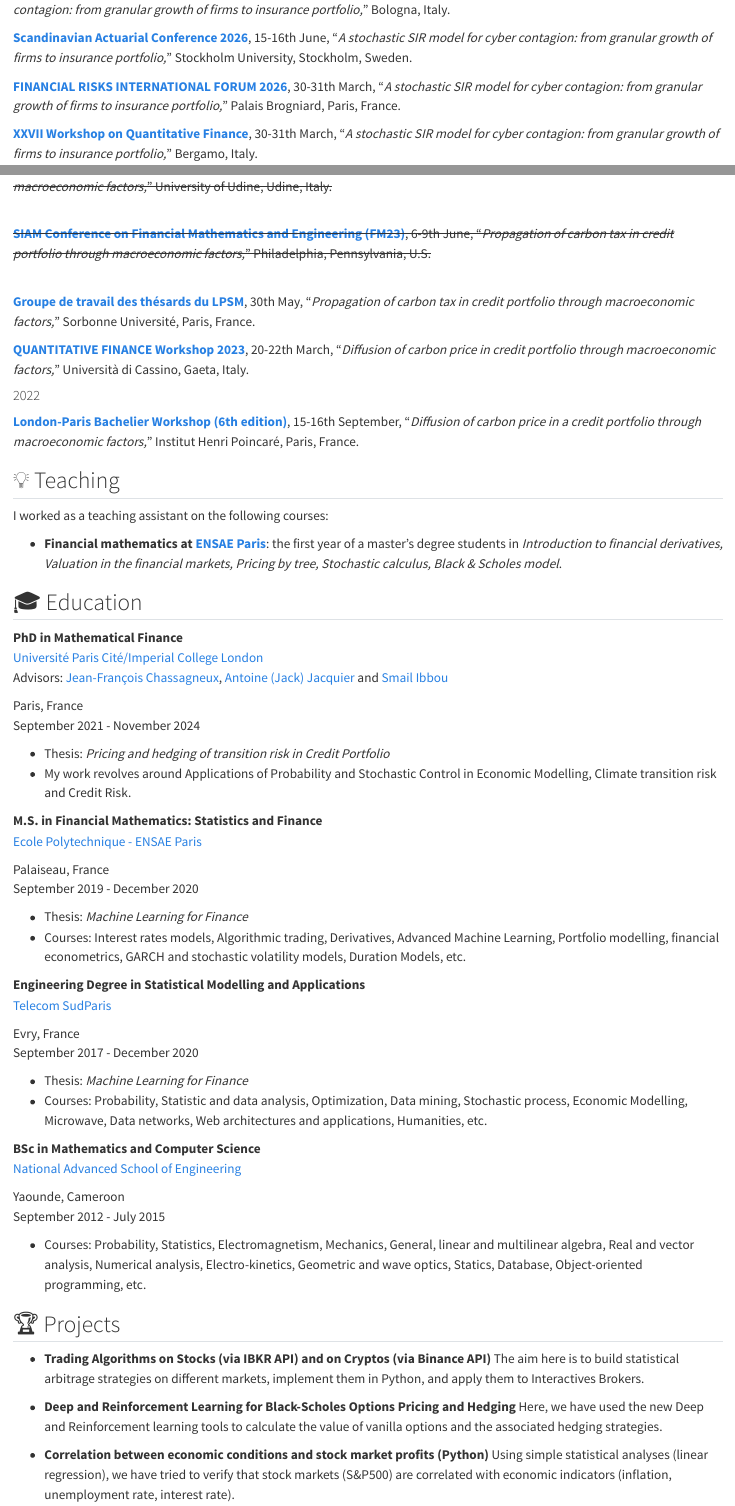
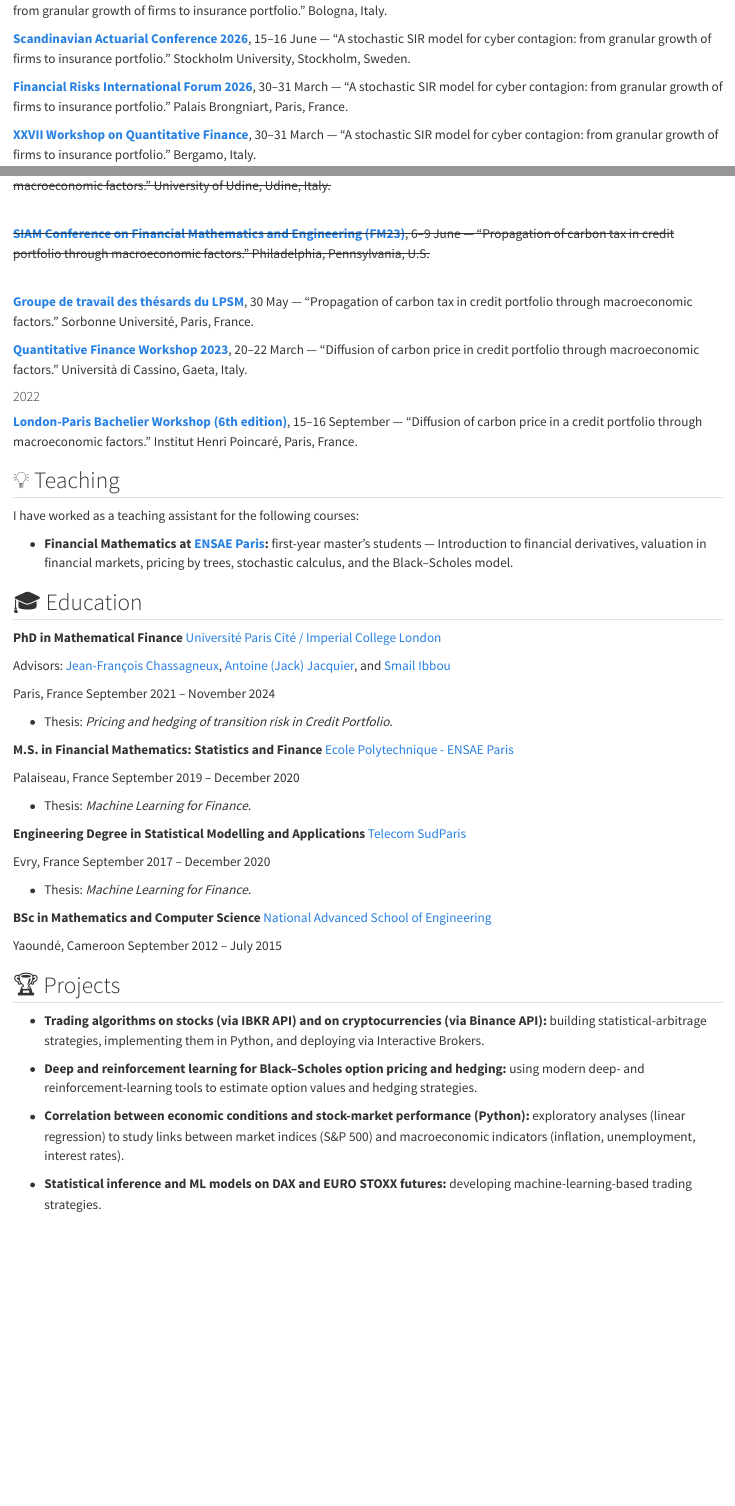
Before and after one commit to liomaix/liomaix.github.io, a Quarto document (index.qmd): the page in a window 1100 px wide, from 2000 px down before the commit and from 1990 px down after it, so that both start at the same text, and a second part further down, joined at a grey line. Rendered offline with R 4.5, knitr and Pandoc in place of Quarto, with nearby package versions.

Commit message:
7th European Actuarial Journal Conference

```diff
--- a/index.qmd
+++ b/index.qmd
@@ -54,9 +51,11 @@ I am Lionel Sopgoui. I am currently Postdoctoral researcher in Mathematical and
 
-[**Scandinavian Actuarial Conference 2026**](https://sites.google.com/view/sac2026/), 15-16th June, "*A stochastic SIR model for cyber contagion: from granular growth of firms to insurance portfolio,*" Stockholm University, Stockholm, Sweden.
+[**XIII Bachelier World Congress of the Bachelier Finance Society**](https://eventi.unibo.it/bachelier), 29 June–3 July — "A stochastic SIR model for cyber contagion: from granular growth of firms to insurance portfolio." Bologna, Italy.
 
-[**FINANCIAL RISKS INTERNATIONAL FORUM 2026**](https://www.risks-forum.org/), 30-31th March, "*A stochastic SIR model for cyber contagion: from granular growth of firms to insurance portfolio,*" Palais Brogniard, Paris, France.
+[**Scandinavian Actuarial Conference 2026**](https://sites.google.com/view/sac2026/), 15–16 June — "A stochastic SIR model for cyber contagion: from granular growth of firms to insurance portfolio." Stockholm University, Stockholm, Sweden.
 
-[**XXVII Workshop on Quantitative Finance**](https://qfw2026.unibg.it/), 30-31th March, "*A stochastic SIR model for cyber contagion: from granular growth of firms to insurance portfolio,*" Bergamo, Italy.
+[**Financial Risks International Forum 2026**](https://www.risks-forum.org/), 30–31 March — "A stochastic SIR model for cyber contagion: from granular growth of firms to insurance portfolio." Palais Brongniart, Paris, France.
+
+[**XXVII Workshop on Quantitative Finance**](https://qfw2026.unibg.it/), 30–31 March — "A stochastic SIR model for cyber contagion: from granular growth of firms to insurance portfolio." Bergamo, Italy.
 
 #### 2025
 
@@ -94,97 +93,93 @@ I am Lionel Sopgoui. I am currently Postdoctoral researcher in Mathematical and
 
-<del>[**MathRisk Conference on Numerical Methods in Finance**](https://mathrisk2023.sciencesconf.org/), 14-16th June, "*Propagation of carbon tax in credit portfolio through macroeconomic factors,*" University of Udine, Udine, Italy.</del>
+<del>[**MathRisk Conference on Numerical Methods in Finance**](https://mathrisk2023.sciencesconf.org/), 14–16 June — "Propagation of carbon tax in credit portfolio through macroeconomic factors." University of Udine, Udine, Italy.</del>
 
 <br>
 
-<del>[**SIAM Conference on Financial Mathematics and Engineering (FM23)**](https://www.siam.org/conferences/cm/conference/fm23), 6-9th June, "*Propagation of carbon tax in credit portfolio through macroeconomic factors,*" Philadelphia, Pennsylvania, U.S.</del>
+<del>[**SIAM Conference on Financial Mathematics and Engineering (FM23)**](https://www.siam.org/conferences/cm/conference/fm23), 6–9 June — "Propagation of carbon tax in credit portfolio through macroeconomic factors." Philadelphia, Pennsylvania, U.S.</del>
 
 <br>
 
-[**Groupe de travail des thésards du LPSM**](https://www.lpsm.paris/seminaires/gtt/index), 30th May, "*Propagation of carbon tax in credit portfolio through macroeconomic factors,*" Sorbonne Université, Paris, France.
+[**Groupe de travail des thésards du LPSM**](https://www.lpsm.paris/seminaires/gtt/index), 30 May — "Propagation of carbon tax in credit portfolio through macroeconomic factors." Sorbonne Université, Paris, France.
 
-[**QUANTITATIVE FINANCE Workshop 2023**](https://qfw2023.unicas.it/), 20-22th March, "*Diffusion of carbon price in credit portfolio through macroeconomic factors,*" Università di Cassino, Gaeta, Italy.
+[**Quantitative Finance Workshop 2023**](https://qfw2023.unicas.it/), 20–22 March — "Diffusion of carbon price in credit portfolio through macroeconomic factors." Università di Cassino, Gaeta, Italy.
 
 #### 2022
 
-[**London-Paris Bachelier Workshop (6th edition)**](http://www.bachelier-paris.fr/london-paris-bachelier-workshop/), 15-16th September, "*Diffusion of carbon price in a credit portfolio through macroeconomic factors,*" Institut Henri Poincaré, Paris, France.
+[**London-Paris Bachelier Workshop (6th edition)**](http://www.bachelier-paris.fr/london-paris-bachelier-workshop/), 15–16 September — "Diffusion of carbon price in a credit portfolio through macroeconomic factors." Institut Henri Poincaré, Paris, France.
 
 ## 💡 Teaching
 
-I worked as a teaching assistant on the following courses:
+I have worked as a teaching assistant for the following courses:
 
-- **Financial mathematics at [ENSAE Paris](https://www.ensae.fr/)**: the first year of a master’s degree students in *Introduction to financial derivatives, Valuation in the financial markets, Pricing by tree, Stochastic calculus, Black & Scholes model*.
+- **Financial Mathematics at [ENSAE Paris](https://www.ensae.fr/):** first-year master's students — Introduction to financial derivatives, valuation in financial markets, pricing by trees, stochastic calculus, and the Black–Scholes model.
 
 ## 🎓 Education
 
 ::::: {.d-flex .justify-content-between}
 ::: {}
-**PhD in Mathematical Finance**\
-[Université Paris Cité/Imperial College London](https://u-paris.fr/)\
-Advisors: [Jean-François Chassagneux](https://perso.lpsm.paris/~chassagneux/), [Antoine (Jack) Jacquier](https://jackantoinejacquie.wixsite.com/jacquier) and [Smail Ibbou](https://www.linkedin.com/in/smail-ibbou-31a73b5/)
+**PhD in Mathematical Finance**
+[Université Paris Cité / Imperial College London](https://u-paris.fr/)
+
+Advisors: [Jean-François Chassagneux](https://perso.lpsm.paris/~chassagneux/), [Antoine (Jack) Jacquier](https://jackantoinejacquie.wixsite.com/jacquier), and [Smail Ibbou](https://www.linkedin.com/in/smail-ibbou-31a73b5/)
 :::
 
 ::: text-end
-Paris, France\
-September 2021 - November 2024
+Paris, France
+September 2021 – November 2024
 :::
 :::::
 
-- Thesis: *Pricing and hedging of transition risk in Credit Portfolio*
-- My work revolves around Applications of Probability and Stochastic Control in Economic Modelling, Climate transition risk and Credit Risk.\
+- Thesis: *Pricing and hedging of transition risk in Credit Portfolio.*
 
 ::::: {.d-flex .justify-content-between}
 ::: {}
-**M.S. in Financial Mathematics: Statistics and Finance**\
+**M.S. in Financial Mathematics: Statistics and Finance**
 [Ecole Polytechnique - ENSAE Paris](http://www.master-statistique-finance.com/IP_Paris/)
 :::
 
 ::: text-end
-Palaiseau, France\
-September 2019 - December 2020
+Palaiseau, France
+September 2019 – December 2020
 :::
 :::::
 
-- Thesis: *Machine Learning for Finance*\
-- Courses: Interest rates models, Algorithmic trading, Derivatives, Advanced Machine Learning, Portfolio modelling, financial econometrics, GARCH and stochastic volatility models, Duration Models, etc.\
+- Thesis: *Machine Learning for Finance.*
 
 ::::: {.d-flex .justify-content-between}
 ::: {}
-**Engineering Degree in Statistical Modelling and Applications**\
+**Engineering Degree in Statistical Modelling and Applications**
 [Telecom SudParis](https://www.exeter.ac.uk)
 :::
 
 ::: text-end
-Evry, France\
-September 2017 - December 2020
+Evry, France
+September 2017 – December 2020
 :::
 :::::
 
-- Thesis: *Machine Learning for Finance*\
-- Courses: Probability, Statistic and data analysis, Optimization, Data mining, Stochastic process, Economic Modelling, Microwave, Data networks, Web architectures and applications, Humanities, etc.\
+- Thesis: *Machine Learning for Finance.*
 
 ::::: {.d-flex .justify-content-between}
 ::: {}
-**BSc in Mathematics and Computer Science**\
+**BSc in Mathematics and Computer Science**
 [National Advanced School of Engineering](https://polytechnique.cm/)
 :::
 
 ::: text-end
-Yaounde, Cameroon\
-September 2012 - July 2015
+Yaoundé, Cameroon
+September 2012 – July 2015
 :::
 :::::
 
-- Courses: Probability, Statistics, Electromagnetism, Mechanics, General, linear and multilinear algebra, Real and vector analysis, Numerical analysis, Electro-kinetics, Geometric and wave optics, Statics, Database, Object-oriented programming, etc.
-
 ## 🏆 Projects
 
-- **Trading Algorithms on Stocks (via IBKR API) and on Cryptos (via Binance API)** The aim here is to build statistical arbitrage strategies on different markets, implement them in Python, and apply them to Interactives Brokers.
+- **Trading algorithms on stocks (via IBKR API) and on cryptocurrencies (via Binance API):** building statistical-arbitrage strategies, implementing them in Python, and deploying via Interactive Brokers.
 
-- **Deep and Reinforcement Learning for Black-Scholes Options Pricing and Hedging** Here, we have used the new Deep and Reinforcement learning tools to calculate the value of vanilla options and the associated hedging strategies.
+- **Deep and reinforcement learning for Black–Scholes option pricing and hedging:** using modern deep- and reinforcement-learning tools to estimate option values and hedging strategies.
 
-- **Correlation between economic conditions and stock market profits (Python)** Using simple statistical analyses (linear regression), we have tried to verify that stock markets (S&P500) are correlated with economic indicators (inflation, unemployment rate, interest rate).
+- **Correlation between economic conditions and stock-market performance (Python):** exploratory analyses (linear regression) to study links between market indices (S&P 500) and macroeconomic indicators (inflation, unemployment, interest rates).
 
-- **Statistical inference analysis and the ML models on DAX and EURO STOXX Futures** The aim here was to build trading strategies using machine learning to build trading strategies.
+- **Statistical inference and ML models on DAX and EURO STOXX futures:** developing machine-learning-based trading strategies.
 
 ## 💾 Resume
 
```
Also changed, not shown: docs/search.json, index.qmd (64 more changed lines), 1 other file.
